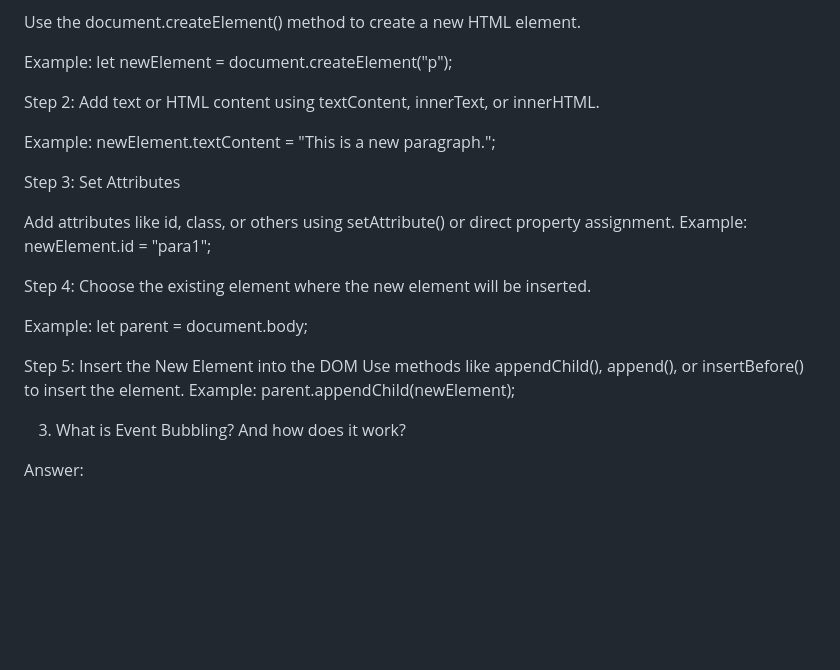
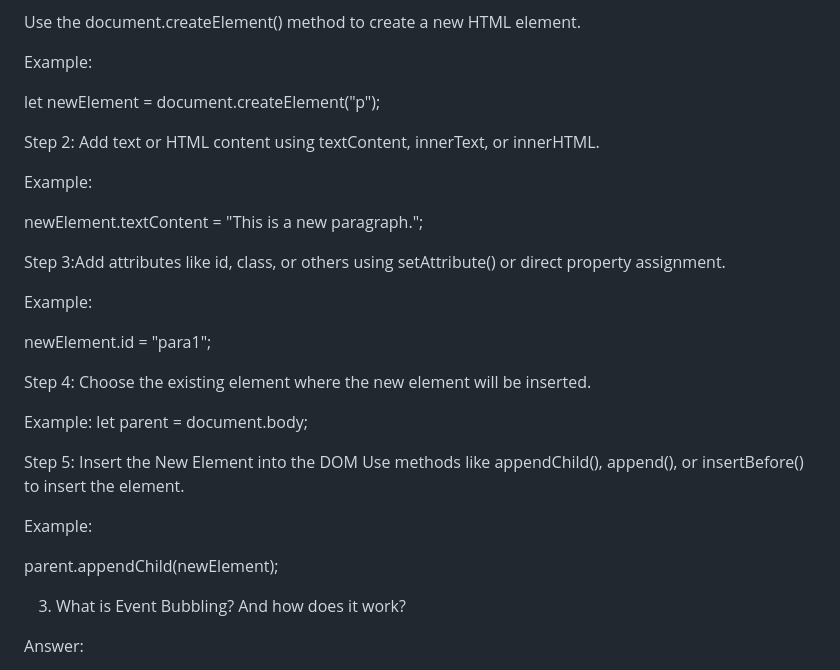
Before and after one commit to Ayaka0711/Job-Application-Tracker, a Markdown page: README.md, the part around one of its changes. GitHub-like rendering; blank space fills up the shorter version.

```diff
--- a/README.md
+++ b/README.md
@@ -30,17 +31,19 @@ Step 1: Create a New Element
 Use the document.createElement() method to create a new HTML element.
 
 Example:
+
 let newElement = document.createElement("p");
 
 Step 2: Add text or HTML content using textContent, innerText, or innerHTML.
 
 Example:
+
 newElement.textContent = "This is a new paragraph.";
 
-Step 3: Set Attributes
+Step 3:Add attributes like id, class, or others using setAttribute() or direct property assignment.
 
-Add attributes like id, class, or others using setAttribute() or direct property assignment.
 Example:
+
 newElement.id = "para1";
 
 Step 4: Choose the existing element where the new element will be inserted.
@@ -50,7 +53,9 @@ let parent = document.body;
 
 Step 5: Insert the New Element into the DOM
 Use methods like appendChild(), append(), or insertBefore() to insert the element.
+
 Example:
+
 parent.appendChild(newElement);
 
 3. What is Event Bubbling? And how does it work?
```
Also changed, not shown: other parts of README.md (+7 -0 lines).
